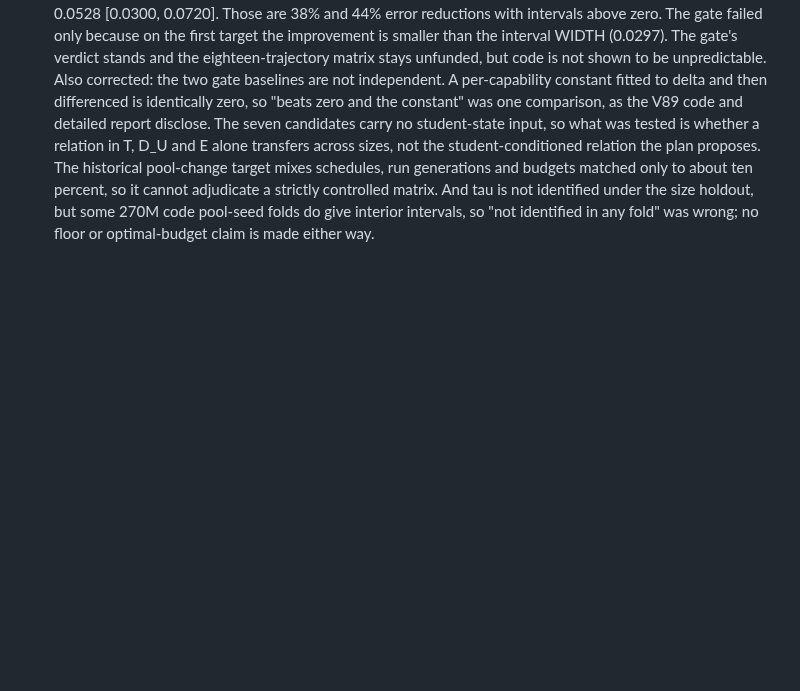
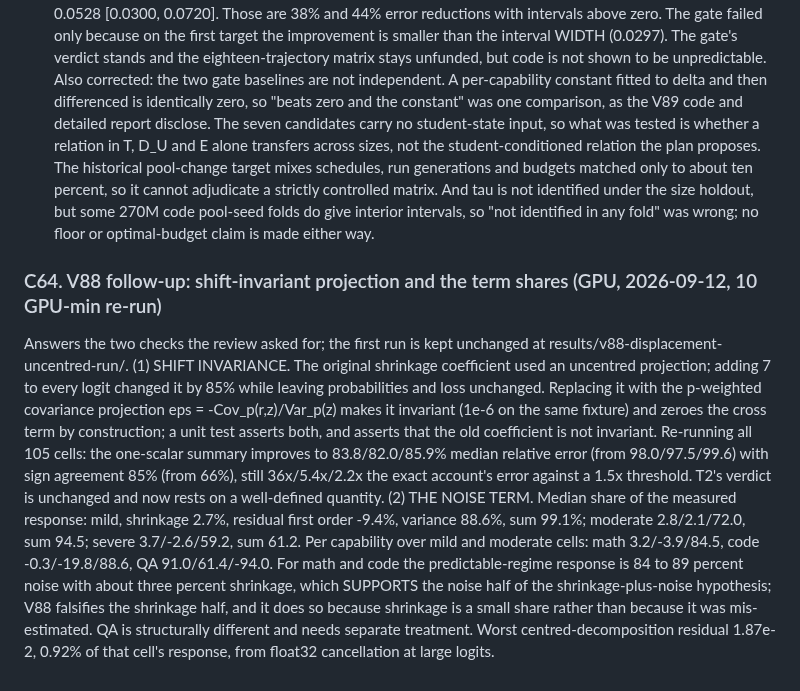
Before and after one commit to XueqiC/ICLR27_scaling_down, a Markdown page: docs/RESULTS_LEDGER.md, the part around the change. GitHub-like rendering; blank space fills up the shorter version.

```diff
--- a/docs/RESULTS_LEDGER.md
+++ b/docs/RESULTS_LEDGER.md
@@ -614,3 +614,9 @@ Four statements in C60 and C62 claimed more than the experiments support. The me
 3. **C60 understated two boundaries.** T1 uses the compressed model's logits, so it is a post-hoc decomposition, not a prediction from pre-compression inputs; a statistic that needs no labels but needs the compressed model is not a basic-input predictive law. And eps_hat is an uncentred projection: adding a constant to every logit changes it while leaving probabilities and loss unchanged, so the shrinkage share needs a shift-invariant definition before interpretation.
 4. **C62 said code has no signal. The correct statement is that code did not clear the pre-registered investment gate.** The same reuse-only form improves on the no-intervention baseline for both targets: budget change MAE 0.0687 to 0.0423, improvement 0.0264 [0.0120, 0.0417]; pool change 0.1195 to 0.0667, improvement 0.0528 [0.0300, 0.0720]. Those are 38% and 44% error reductions with intervals above zero. The gate failed only because on the first target the improvement is smaller than the interval WIDTH (0.0297). The gate's verdict stands and the eighteen-trajectory matrix stays unfunded, but code is not shown to be unpredictable.
 Also corrected: the two gate baselines are not independent. A per-capability constant fitted to delta and then differenced is identically zero, so "beats zero and the constant" was one comparison, as the V89 code and detailed report disclose. The seven candidates carry no student-state input, so what was tested is whether a relation in T, D_U and E alone transfers across sizes, not the student-conditioned relation the plan proposes. The historical pool-change target mixes schedules, run generations and budgets matched only to about ten percent, so it cannot adjudicate a strictly controlled matrix. And tau is not identified under the size holdout, but some 270M code pool-seed folds do give interior intervals, so "not identified in any fold" was wrong; no floor or optimal-budget claim is made either way.
+
+### C64. V88 follow-up: shift-invariant projection and the term shares (GPU, 2026-09-12, 10 GPU-min re-run)
+
+Answers the two checks the review asked for; the first run is kept unchanged at results/v88-displacement-uncentred-run/.
+(1) SHIFT INVARIANCE. The original shrinkage coefficient used an uncentred projection; adding 7 to every logit changed it by 85% while leaving probabilities and loss unchanged. Replacing it with the p-weighted covariance projection eps = -Cov_p(r,z)/Var_p(z) makes it invariant (1e-6 on the same fixture) and zeroes the cross term by construction; a unit test asserts both, and asserts that the old coefficient is not invariant. Re-running all 105 cells: the one-scalar summary improves to 83.8/82.0/85.9% median relative error (from 98.0/97.5/99.6) with sign agreement 85% (from 66%), still 36x/5.4x/2.2x the exact account's error against a 1.5x threshold. T2's verdict is unchanged and now rests on a well-defined quantity.
+(2) THE NOISE TERM. Median share of the measured response: mild, shrinkage 2.7%, residual first order -9.4%, variance 88.6%, sum 99.1%; moderate 2.8/2.1/72.0, sum 94.5; severe 3.7/-2.6/59.2, sum 61.2. Per capability over mild and moderate cells: math 3.2/-3.9/84.5, code -0.3/-19.8/88.6, QA 91.0/61.4/-94.0. For math and code the predictable-regime response is 84 to 89 percent noise with about three percent shrinkage, which SUPPORTS the noise half of the shrinkage-plus-noise hypothesis; V88 falsifies the shrinkage half, and it does so because shrinkage is a small share rather than because it was mis-estimated. QA is structurally different and needs separate treatment. Worst centred-decomposition residual 1.87e-2, 0.92% of that cell's response, from float32 cancellation at large logits.
```
Also changed, not shown: data_mirror/v88-displacement/FINDINGS.md (+49 -0 lines).
